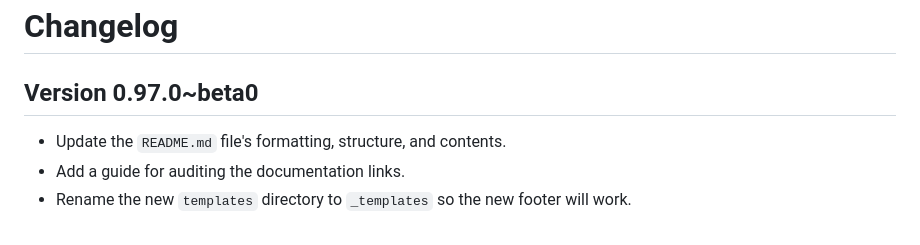
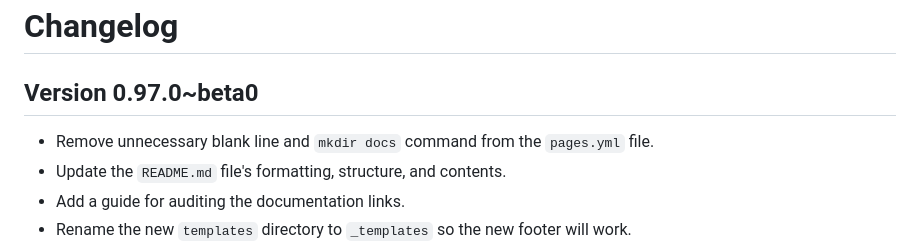
Before and after one commit to autokey/autokey.github.io, a Markdown page: CHANGELOG.md, the part around the change. Drawn GitHub-style.

Commit message:
Note the cleanup of the pages.yml file

```diff
--- a/CHANGELOG.md
+++ b/CHANGELOG.md
@@ -2,6 +2,7 @@
 
 ## Version 0.97.0~beta0
 <!-- ⬇️ ALWAYS INSERT NEW BULLETED ITEMS DIRECTLY BELOW THIS LINE ⬇️ -->
+- Remove unnecessary blank line and `mkdir docs` command from the `pages.yml` file.
 - Update the `README.md` file's formatting, structure, and contents.
 - Add a guide for auditing the documentation links.
 - Rename the new `templates` directory to `_templates` so the new footer will work.
```
